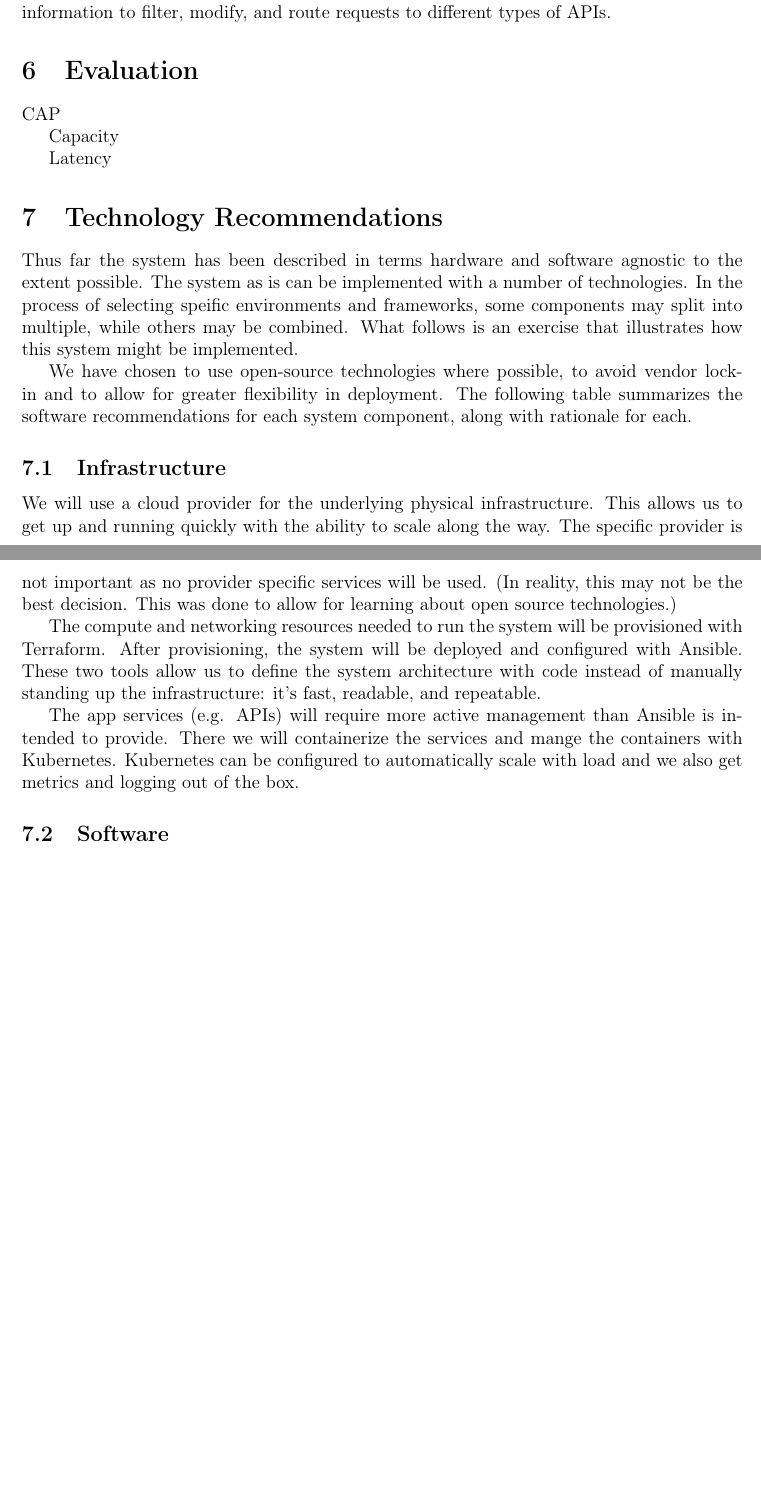
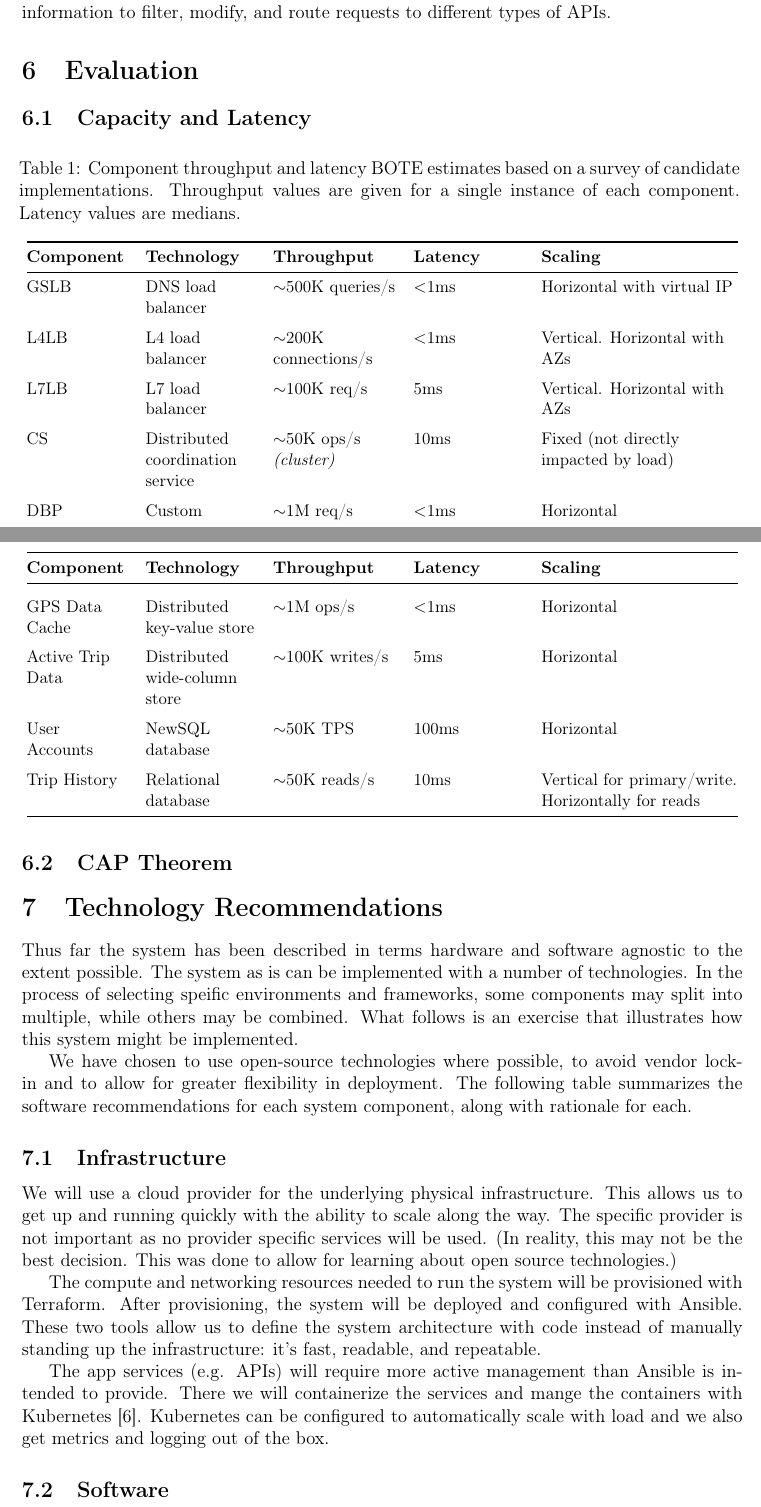
Before and after one commit to trvslhlt/comp_6231_distributed_systems, a LaTeX problem sheet (assignment_1/report/report.tex): two parts of pages 8 and 9 of 10 before the commit and two parts of pages 8 and 9 of 11 after it, joined at a grey line, cut so that both start at the same text, the shorter picture padded with empty space. Compiled offline with pdfLaTeX.

Commit message:
reworking for design changes

```diff
--- a/assignment_1/report/report.tex
+++ b/assignment_1/report/report.tex
@@ -202,11 +202,79 @@ Like the L4LBs, the L7LBs proxy requests towards application services, but L7LBs
 % ---------- Evaluation ----------
 \section{Evaluation}
 
-CAP
+\subsection{Capacity and Latency}
 
-Capacity
+\small
+\begin{longtable}{@{}>{\raggedright\arraybackslash}p{2.3cm}>{\raggedright\arraybackslash}p{2.5cm}>{\raggedright\arraybackslash}p{2.8cm}>{\raggedright\arraybackslash}p{2.5cm}>{\raggedright\arraybackslash}p{4.5cm}@{}}
+    \caption{Component throughput and latency BOTE estimates based on a survey of candidate implementations. Throughput values are given for a single instance of each component. Latency values are medians.}
+    \label{tab:capacity}\\
+    \toprule
+    \textbf{Component} & \textbf{Technology} & \textbf{Throughput} & \textbf{Latency} & \textbf{Scaling}\\
+    \midrule
+    \endfirsthead
+    \toprule
+    \textbf{Component} & \textbf{Technology} & \textbf{Throughput} & \textbf{Latency} & \textbf{Scaling}\\
+    \midrule
+    \endhead
+    \bottomrule
+    \endlastfoot
+    GSLB
+        & DNS load balancer
+        & $\sim$500K queries/s
+        & $<$1ms
+        & Horizontal with virtual IP \\
+    \addlinespace
+    L4LB
+        & L4 load balancer
+        & $\sim$200K connections/s
+        & $<$1ms
+        & Vertical. Horizontal with AZs \\
+    \addlinespace
+    L7LB
+        & L7 load balancer
+        & $\sim$100K req/s
+        & 5ms
+        & Vertical. Horizontal with AZs \\
+    \addlinespace
+    CS
+        & Distributed coordination service
+        & $\sim$50K ops/s \textit{(cluster)}
+        & 10ms
+        & Fixed (not directly impacted by load) \\
+    \addlinespace
+    DBP
+        & Custom
+        & $\sim$1M req/s
+        & $<$1ms
+        & Horizontal \\
+    \addlinespace
+    GPS Data Cache
+        & Distributed key-value store
+        & $\sim$1M ops/s
+        & $<$1ms
+        & Horizontal \\
+    \addlinespace
+    Active Trip Data
+        & Distributed wide-column store
+        & $\sim$100K writes/s
+        & 5ms
+        & Horizontal \\
+    \addlinespace
+    User Accounts
+        & NewSQL database
+        & $\sim$50K TPS
+        & 100ms
+        & Horizontal \\
+    \addlinespace
+    Trip History
+        & Relational database
+        & $\sim$50K reads/s
+        & 10ms
+        & Vertical for primary/write. Horizontally for reads \\
+\end{longtable}
+\normalsize
 
-Latency
+\subsection{CAP Theorem}
 
 \section{Technology Recommendations}
 \label{sec:technology-recommendations}
```
Also changed, not shown: assignment_1/report/references.bib (+28 -0 lines), assignment_1/report/figures/ride_request.png (added), assignment_1/report/report.bbl, assignment_1/report/report.pdf, assignment_1/report/report.tex (26 more changed lines), 6 other files.
